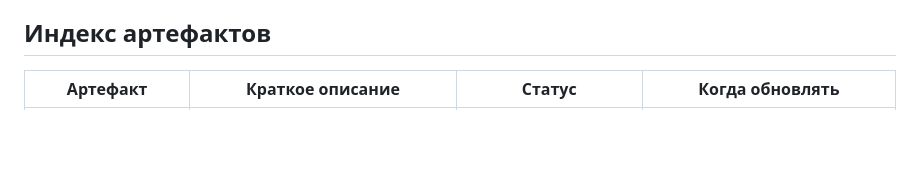
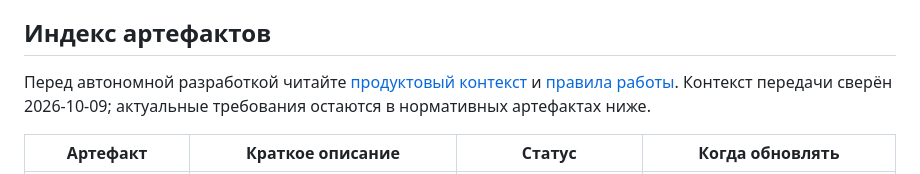
Before and after one commit to r3ct4lan/equo_3, a Markdown page: docs/README.md, the part around the change. GitHub-like rendering; blank space fills up the shorter version.

```diff
--- a/docs/README.md
+++ b/docs/README.md
@@ -13,6 +13,10 @@
 В этом каталоге хранится документация, необходимая для сопровождения и дальнейшей разработки MVP: термины предметной области, бизнес-правила, модель данных, API-контракты, архитектурные решения, границы и дорожная карта MVP, фактическая структура приложения, модель доступа, quality gate и журнал принятых решений. Временные материалы анализа завершённых этапов в репозитории не хранятся; запрошенные технические акты приёмки размещаются в `acceptance/`, а актуальный прогресс реализации фиксируется в дорожной карте.
 
 ## Индекс артефактов
+
+Перед автономной разработкой читайте [продуктовый контекст](product-context.md)
+и [правила работы](../AGENTS.md). Контекст передачи сверён 2026-10-09;
+актуальные требования остаются в нормативных артефактах ниже.
 
 | Артефакт | Краткое описание | Статус | Когда обновлять |
 |---|---|---|---|
```
Also changed, not shown: AGENTS.md (added, +25 -0 lines), docs/product-context.md (added, +53 -0 lines).
